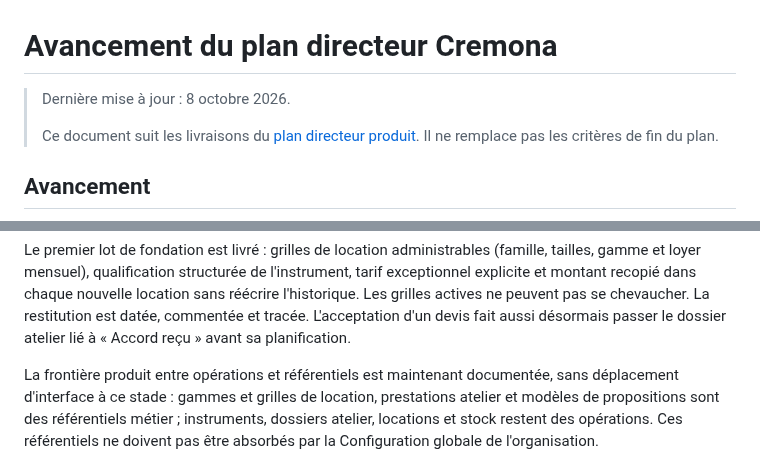
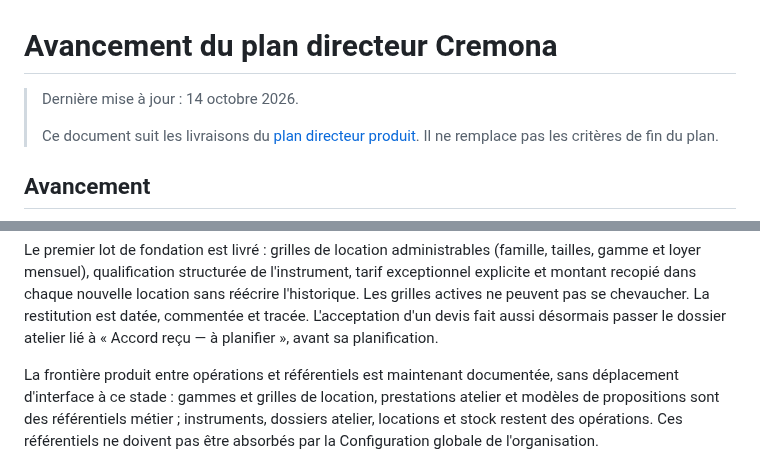
Before and after one commit to lamusiquedemars/cremona, a Markdown page: docs/avancement-plan-directeur.md, 2 parts joined by grey strips. Drawn GitHub-style.

```diff
--- a/docs/avancement-plan-directeur.md
+++ b/docs/avancement-plan-directeur.md
@@ -1,6 +1,6 @@
 # Avancement du plan directeur Cremona
 
-> Dernière mise à jour : 8 octobre 2026.
+> Dernière mise à jour : 14 octobre 2026.
 >
 > Ce document suit les livraisons du [plan directeur produit](plan-directeur-produit-cremona.md). Il ne remplace pas les critères de fin du plan.
 
@@ -111,7 +120,7 @@ l'instrument, tarif exceptionnel explicite et montant recopié dans chaque
 nouvelle location sans réécrire l'historique. Les grilles actives ne peuvent pas
 se chevaucher. La restitution est datée, commentée et tracée.
 L'acceptation d'un devis fait aussi désormais passer le dossier atelier lié à
-« Accord reçu » avant sa planification.
+« Accord reçu — à planifier », avant sa planification.
 
 La frontière produit entre opérations et référentiels est maintenant
 documentée, sans déplacement d'interface à ce stade : gammes et grilles de
```
Also changed, not shown: other parts of docs/avancement-plan-directeur.md (+19 -8 lines).
